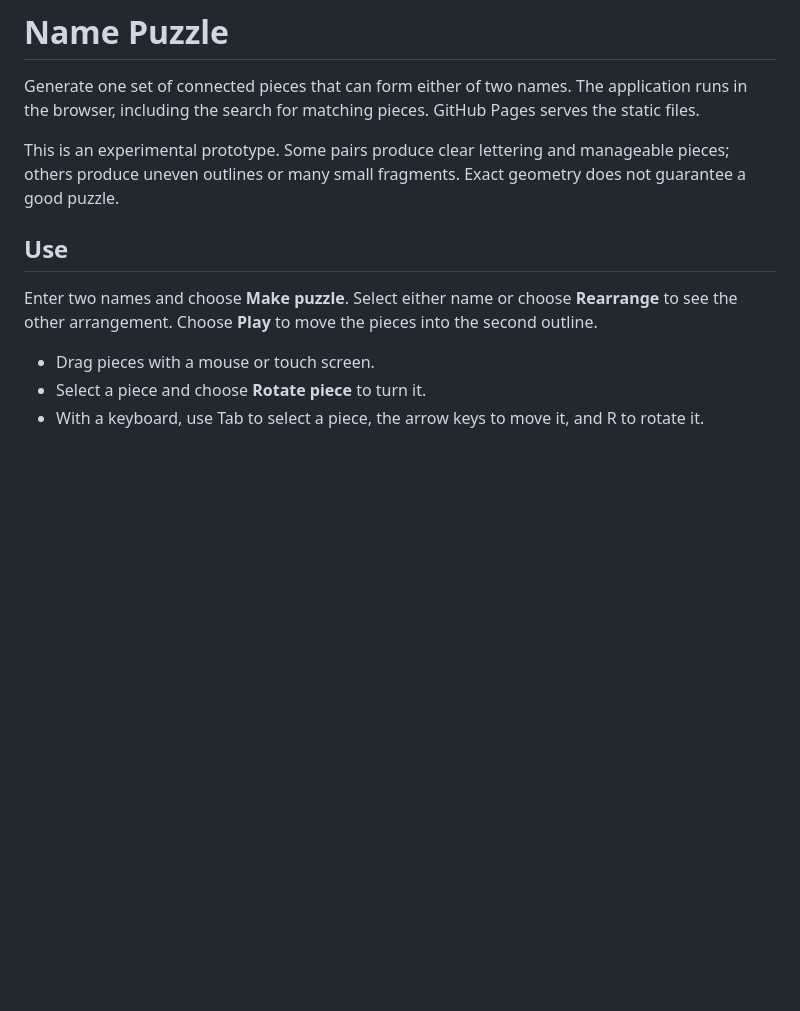
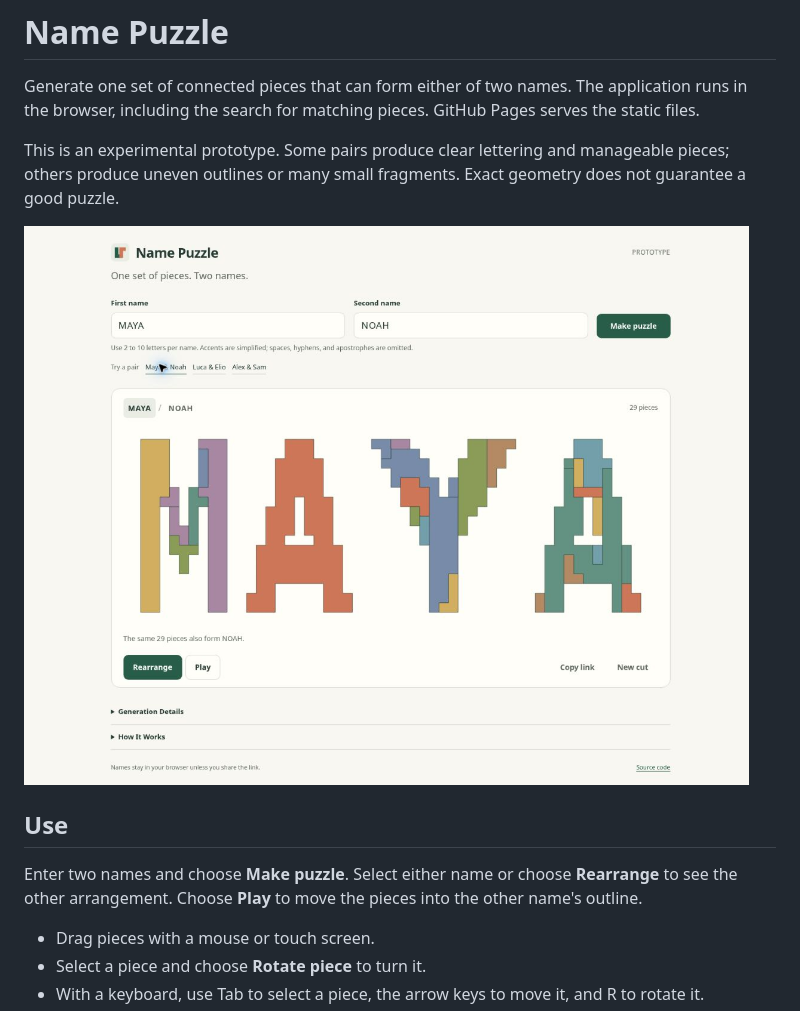
Before and after one commit to benton-tripp/name-puzzle, a Markdown page: README.md, the part around the change. Drawn GitHub-style; pictures changed too: docs/preview.png (added); blank space fills up the shorter version.

```diff
--- a/README.md
+++ b/README.md
@@ -4,9 +4,11 @@ Generate one set of connected pieces that can form either of two names. The appl
 
 This is an experimental prototype. Some pairs produce clear lettering and manageable pieces; others produce uneven outlines or many small fragments. Exact geometry does not guarantee a good puzzle.
 
+![Name Puzzle showing the MAYA arrangement](docs/preview.png)
+
 ## Use
 
-Enter two names and choose **Make puzzle**. Select either name or choose **Rearrange** to see the other arrangement. Choose **Play** to move the pieces into the second outline.
+Enter two names and choose **Make puzzle**. Select either name or choose **Rearrange** to see the other arrangement. Choose **Play** to move the pieces into the other name's outline.
 
 - Drag pieces with a mouse or touch screen.
 - Select a piece and choose **Rotate piece** to turn it.
```
Also changed, not shown: AGENTS.md (added, +30 -0 lines), 17 other files.
